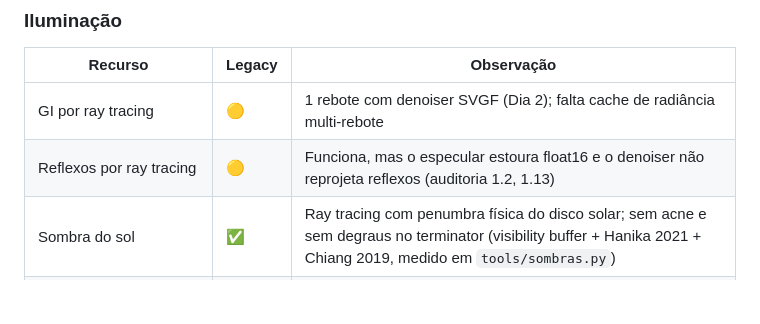
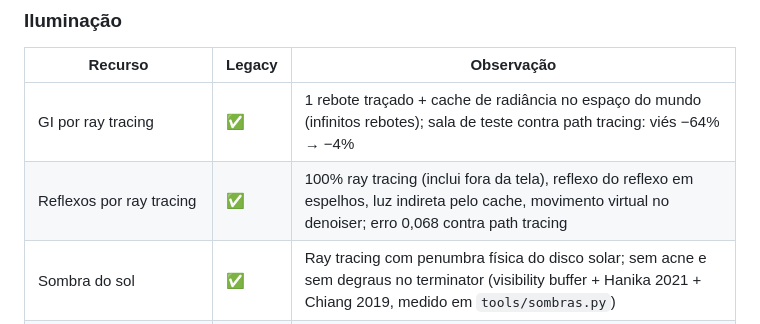
Before and after one commit to dseronn-code/leagcy, a Markdown page: engine/docs/gta6-analise.md, the part around the change. Rendered like a GitHub page; blank space fills up the shorter version.

```diff
--- a/engine/docs/gta6-analise.md
+++ b/engine/docs/gta6-analise.md
@@ -22,8 +22,8 @@ Pesquisa de 22/10/2026, status revisado pela auditoria do Dia 4 (ver [auditoria.
 
 | Recurso | Legacy | Observação |
 |---|---|---|
-| GI por ray tracing | 🟡 | 1 rebote com denoiser SVGF (Dia 2); falta cache de radiância multi-rebote |
-| Reflexos por ray tracing | 🟡 | Funciona, mas o especular estoura float16 e o denoiser não reprojeta reflexos (auditoria 1.2, 1.13) |
+| GI por ray tracing | ✅ | 1 rebote traçado + cache de radiância no espaço do mundo (infinitos rebotes); sala de teste contra path tracing: viés −64% → −4% |
+| Reflexos por ray tracing | ✅ | 100% ray tracing (inclui fora da tela), reflexo do reflexo em espelhos, luz indireta pelo cache, movimento virtual no denoiser; erro 0,068 contra path tracing |
 | Sombra do sol | ✅ | Ray tracing com penumbra física do disco solar; sem acne e sem degraus no terminator (visibility buffer + Hanika 2021 + Chiang 2019, medido em `tools/sombras.py`) |
 | Shadow maps em cascata (fallback e performance) | ❌ | |
 | Milhares de luzes (neon, faróis, postes) | ✅ | ReSTIR de produção: BVH de luzes, GRIS/MIS em pares, correção de viés por ray tracing, filtro de boiling; viés < 1,5% contra força bruta (`tools/restir.py`) |
```
Also changed, not shown: engine/docs/auditoria.md (+28 -0 lines).
